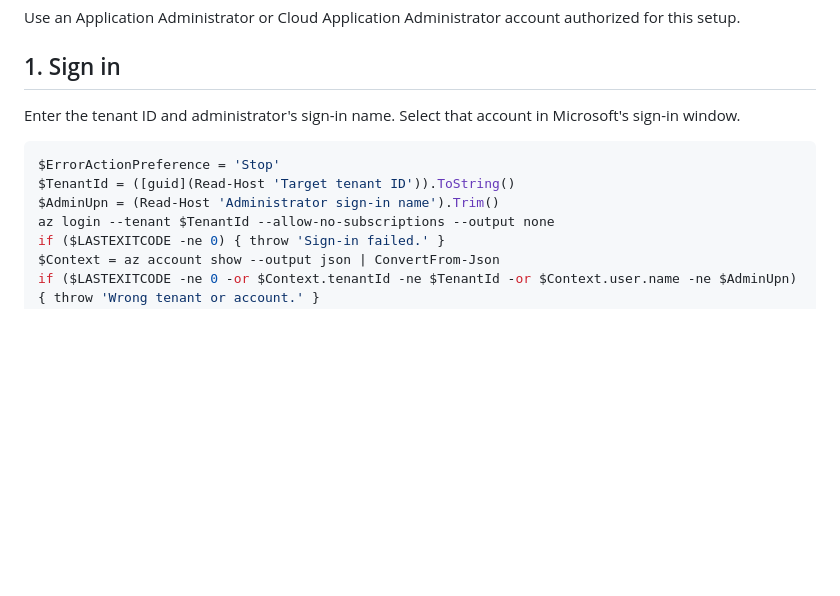
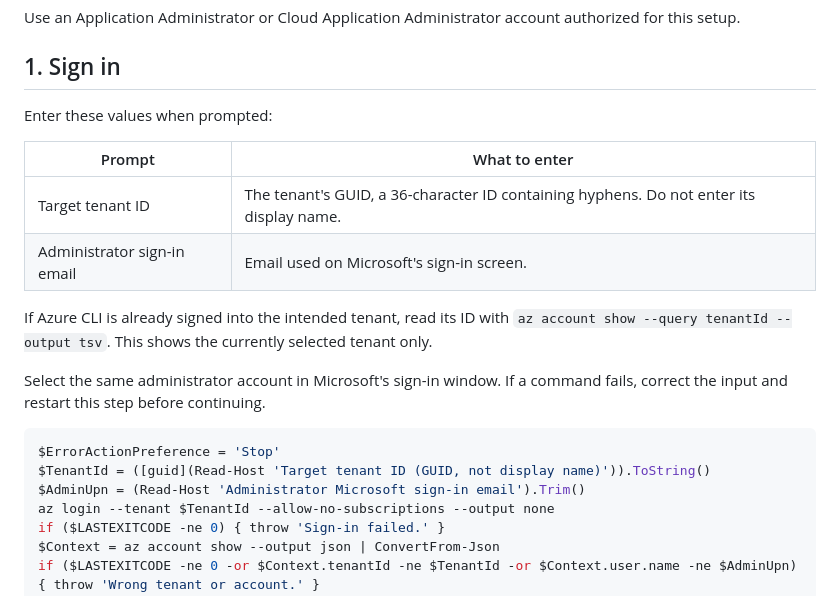
Before and after one commit to mblackonline/data.duckdb, a Markdown page: docs/entra-setup-runbook.md, the part around the change. Rendered like a GitHub page; blank space fills up the shorter version.

```diff
--- a/docs/entra-setup-runbook.md
+++ b/docs/entra-setup-runbook.md
@@ -6,12 +6,21 @@ Use an Application Administrator or Cloud Application Administrator account auth
 
 ## 1. Sign in
 
-Enter the tenant ID and administrator's sign-in name. Select that account in Microsoft's sign-in window.
+Enter these values when prompted:
+
+| Prompt | What to enter |
+| --- | --- |
+| Target tenant ID | The tenant's GUID, a 36-character ID containing hyphens. Do not enter its display name. |
+| Administrator sign-in email | Email used on Microsoft's sign-in screen. |
+
+If Azure CLI is already signed into the intended tenant, read its ID with `az account show --query tenantId --output tsv`. This shows the currently selected tenant only.
+
+Select the same administrator account in Microsoft's sign-in window. If a command fails, correct the input and restart this step before continuing.
 
 ~~~powershell
 $ErrorActionPreference = 'Stop'
-$TenantId = ([guid](Read-Host 'Target tenant ID')).ToString()
-$AdminUpn = (Read-Host 'Administrator sign-in name').Trim()
+$TenantId = ([guid](Read-Host 'Target tenant ID (GUID, not display name)')).ToString()
+$AdminUpn = (Read-Host 'Administrator Microsoft sign-in email').Trim()
 az login --tenant $TenantId --allow-no-subscriptions --output none
 if ($LASTEXITCODE -ne 0) { throw 'Sign-in failed.' }
 $Context = az account show --output json | ConvertFrom-Json
```
